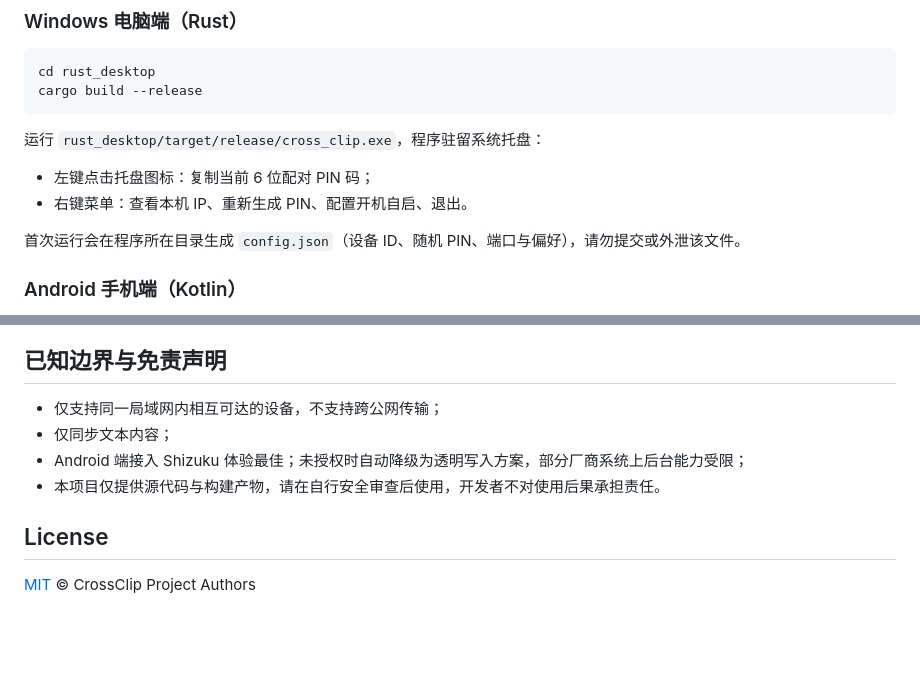
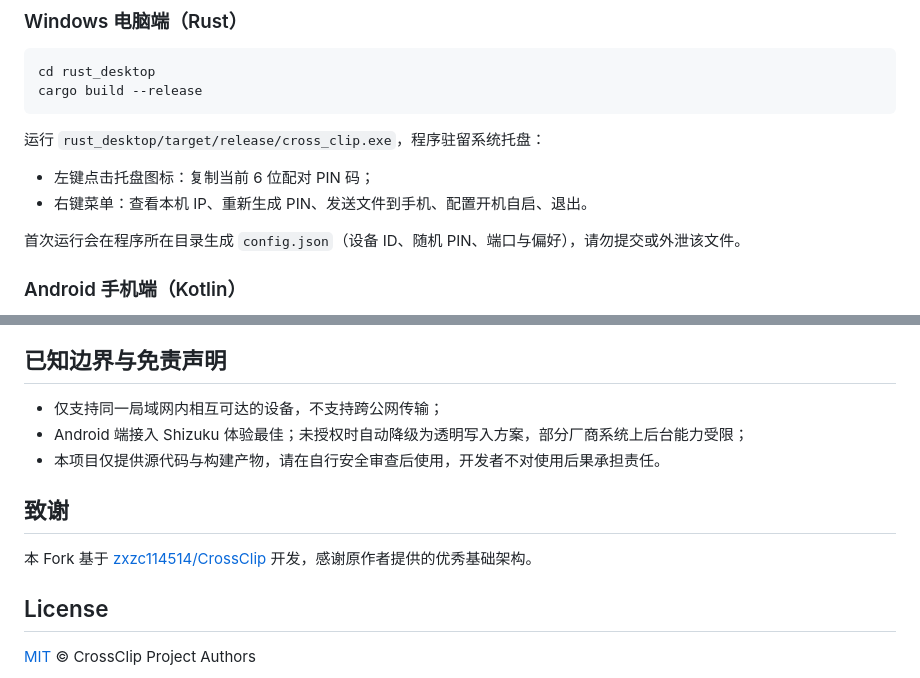
Before and after one commit to lsnu73/CrossClip, a Markdown page: README.md, 2 parts joined by grey strips. GitHub-like rendering; blank space fills up the shorter version.

```diff
--- a/README.md
+++ b/README.md
@@ -67,7 +86,7 @@ cargo build --release
 运行 `rust_desktop/target/release/cross_clip.exe`，程序驻留系统托盘：
 
 - 左键点击托盘图标：复制当前 6 位配对 PIN 码；
-- 右键菜单：查看本机 IP、重新生成 PIN、配置开机自启、退出。
+- 右键菜单：查看本机 IP、重新生成 PIN、发送文件到手机、配置开机自启、退出。
 
 首次运行会在程序所在目录生成 `config.json`（设备 ID、随机 PIN、端口与偏好），请勿提交或外泄该文件。
 
@@ -108,9 +127,12 @@ cd android
 ## 已知边界与免责声明
 
 - 仅支持同一局域网内相互可达的设备，不支持跨公网传输；
-- 仅同步文本内容；
 - Android 端接入 Shizuku 体验最佳；未授权时自动降级为透明写入方案，部分厂商系统上后台能力受限；
 - 本项目仅提供源代码与构建产物，请在自行安全审查后使用，开发者不对使用后果承担责任。
+
+## 致谢
+
+本 Fork 基于 [zxzc114514/CrossClip](https://github.com/zxzc114514/CrossClip) 开发，感谢原作者提供的优秀基础架构。
 
 ## License
 
```
Also changed, not shown: other parts of README.md (+32 -13 lines).
